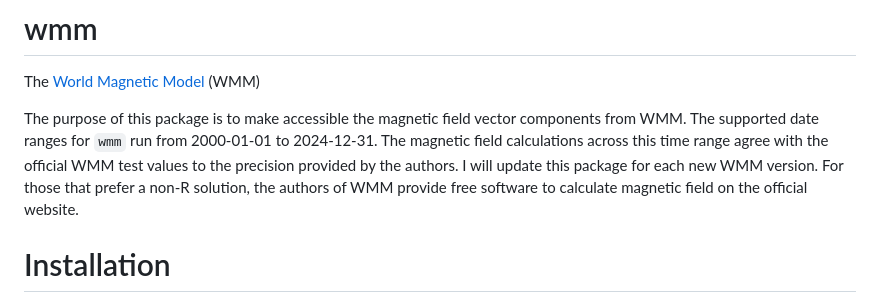
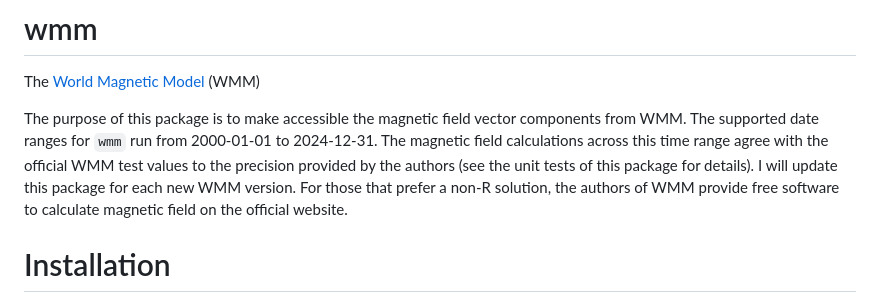
Before and after one commit to wfrierson/wmm, a Markdown page: README.md, the part around the change. Rendered like a GitHub page.

Commit message:
main: Mentioning unit tests in README.

```diff
--- a/README.md
+++ b/README.md
@@ -11,7 +11,7 @@
 # wmm
 The [World Magnetic Model](https://www.ncei.noaa.gov/products/world-magnetic-model) (WMM)
 
-The purpose of this package is to make accessible the magnetic field vector components from WMM. The supported date ranges for `wmm` run from 2000-01-01 to 2024-12-31. The magnetic field calculations across this time range agree with the official WMM test values to the precision provided by the authors. I will update this package for each new WMM version. For those that prefer a non-R solution, the authors of WMM provide free software to calculate magnetic field on the official website.
+The purpose of this package is to make accessible the magnetic field vector components from WMM. The supported date ranges for `wmm` run from 2000-01-01 to 2024-12-31. The magnetic field calculations across this time range agree with the official WMM test values to the precision provided by the authors (see the unit tests of this package for details). I will update this package for each new WMM version. For those that prefer a non-R solution, the authors of WMM provide free software to calculate magnetic field on the official website.
 
 # Installation
 
```
